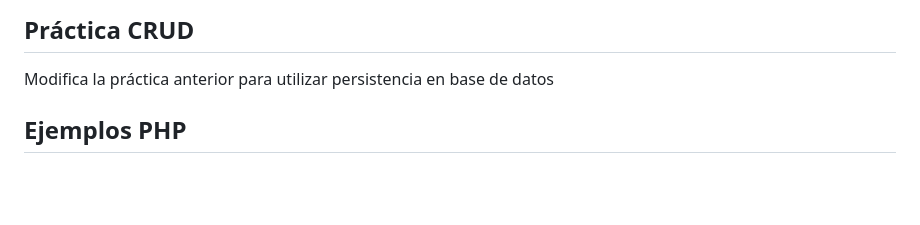
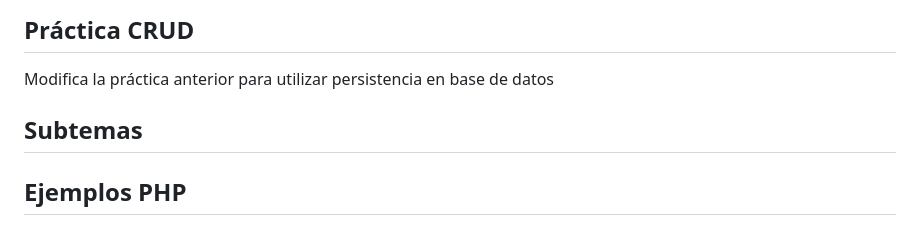
Before and after one commit to JorgeDuenasLerin/docencia-23-24, a Markdown page: dwes/04-acceso-datos/README.md, the part around the change. Drawn GitHub-style; blank space fills up the shorter version.

Commit message:
Tareas de bases de datos

```diff
--- a/dwes/04-acceso-datos/README.md
+++ b/dwes/04-acceso-datos/README.md
@@ -50,6 +50,10 @@ GRANT ALL ON nombre_de_base_de_datos.* TO 'nombreusuario'@'localhost';
 ## Práctica CRUD
 
 Modifica la práctica anterior para utilizar persistencia en base de datos
+
+## Subtemas
+
+
 
 
 ## Ejemplos PHP
```
Also changed, not shown: 1 other file.
